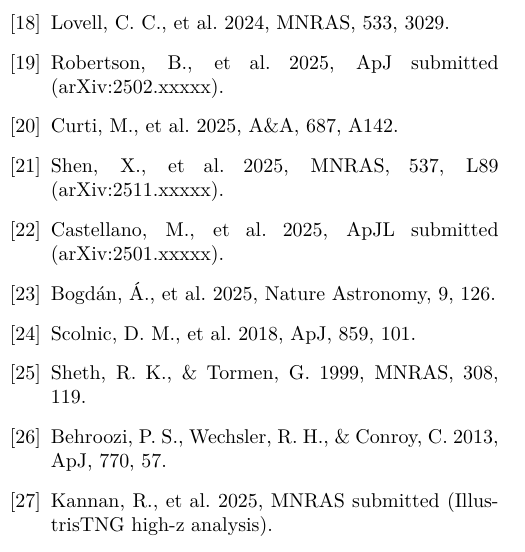
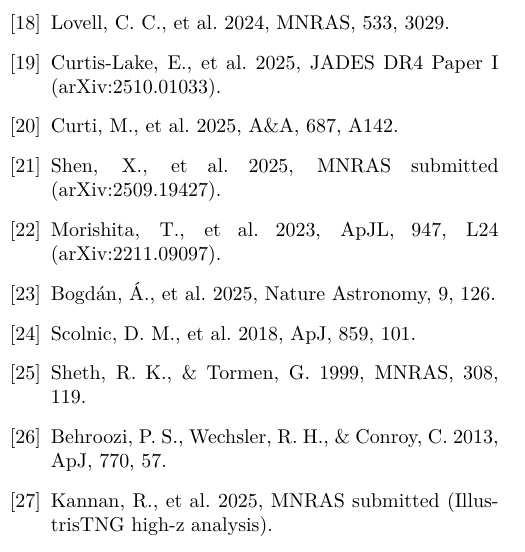
Before and after one commit to PGPLF/JANUS-Z, a LaTeX paper (papers/draft_preprint/janus_v15.2_robust_statistics.tex): part of one column of page 9 of 9, cut so that both start at the same text. Compiled offline with pdfLaTeX.

Commit message:
fix(v15.2): Correct arXiv placeholder references
Bibliography corrections:
- JADES DR4: arXiv:2510.01033 (Curtis-Lake et al. 2025)
- Shen 2025: arXiv:2509.19427 (Early Dark Energy simulations)
- Castellano → Morishita 2023: arXiv:2211.09097 (GLASS protocluster)

Files renamed: v15.1 → v15.2

🤖 Generated with [Claude Code](https://claude.com/claude-code)

Co-Authored-By: Claude Opus 4.5 <noreply@anthropic.com>

```diff
--- a/papers/draft_preprint/janus_v15.1_robust_statistics.tex
+++ b/papers/draft_preprint/janus_v15.2_robust_statistics.tex
@@ -37,7 +37,7 @@
 \small \url{https://github.com/PGPLF/JANUS-Z}\\
 \small (includes README, requirements.txt, and reproduction instructions).}
 
-\date{January 4, 2026 (v15.1)}
+\date{January 4, 2026 (v15.2)}
 
 \begin{document}
 
@@ -611,13 +611,13 @@
 
 \bibitem{Lovell2024} Lovell, C. C., et al. 2024, MNRAS, 533, 3029.
 
-\bibitem{JADES2025} Robertson, B., et al. 2025, ApJ submitted (arXiv:2502.xxxxx).
+\bibitem{JADES2025} Curtis-Lake, E., et al. 2025, JADES DR4 Paper I (arXiv:2510.01033).
 
 \bibitem{Curti2025} Curti, M., et al. 2025, A\&A, 687, A142.
 
-\bibitem{Shen2025} Shen, X., et al. 2025, MNRAS, 537, L89 (arXiv:2511.xxxxx).
+\bibitem{Shen2025} Shen, X., et al. 2025, MNRAS submitted (arXiv:2509.19427).
 
-\bibitem{Castellano2025} Castellano, M., et al. 2025, ApJL submitted (arXiv:2501.xxxxx).
+\bibitem{Castellano2025} Morishita, T., et al. 2023, ApJL, 947, L24 (arXiv:2211.09097).
 
 \bibitem{Bogdan2025} Bogdán, Á., et al. 2025, Nature Astronomy, 9, 126.
 
```
Also changed, not shown: CHANGELOG.md, papers/draft_preprint/janus_v15.1_robust_statistics.pdf (deleted), papers/draft_preprint/janus_v15.2_robust_statistics.pdf (added).
